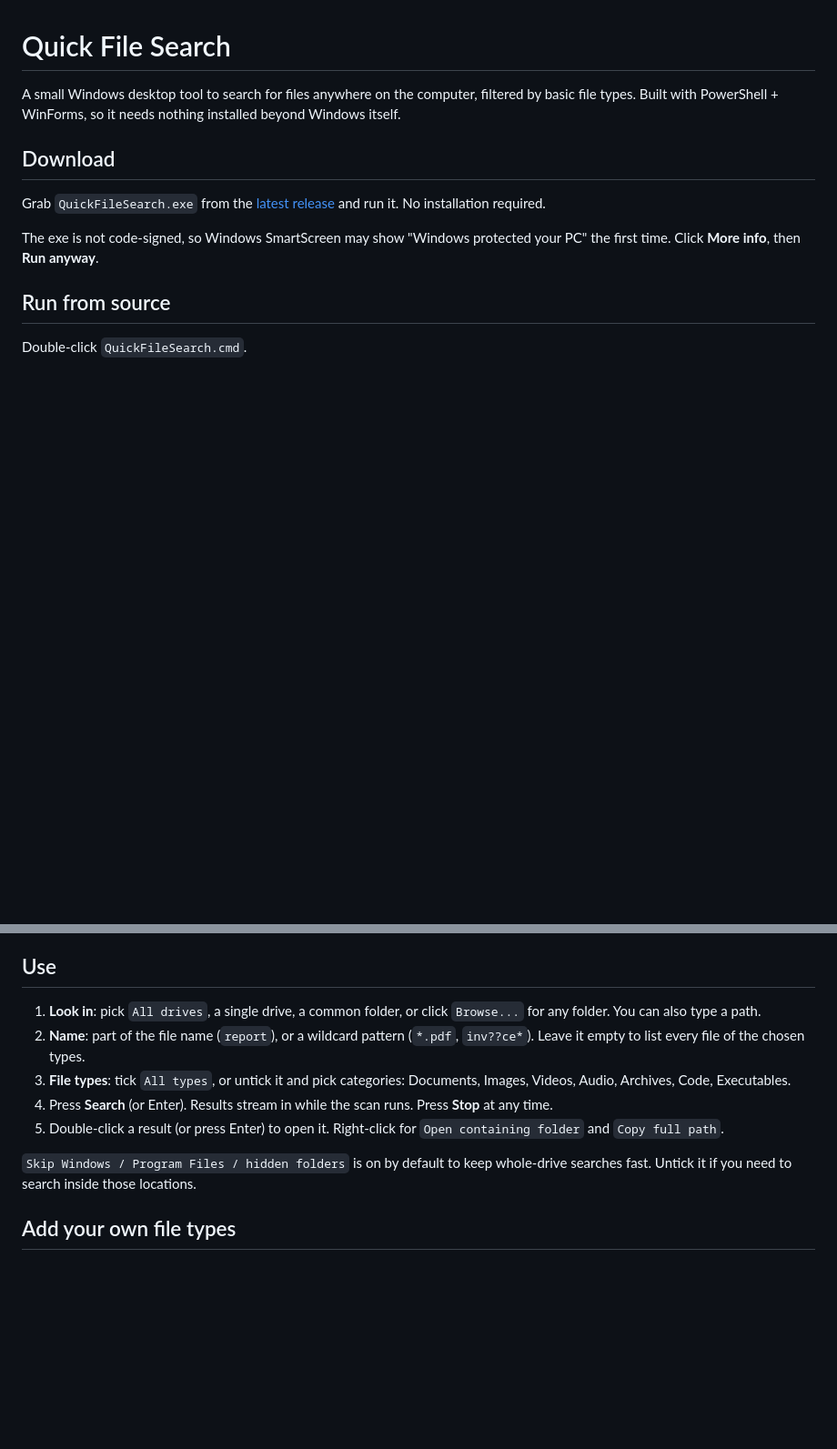
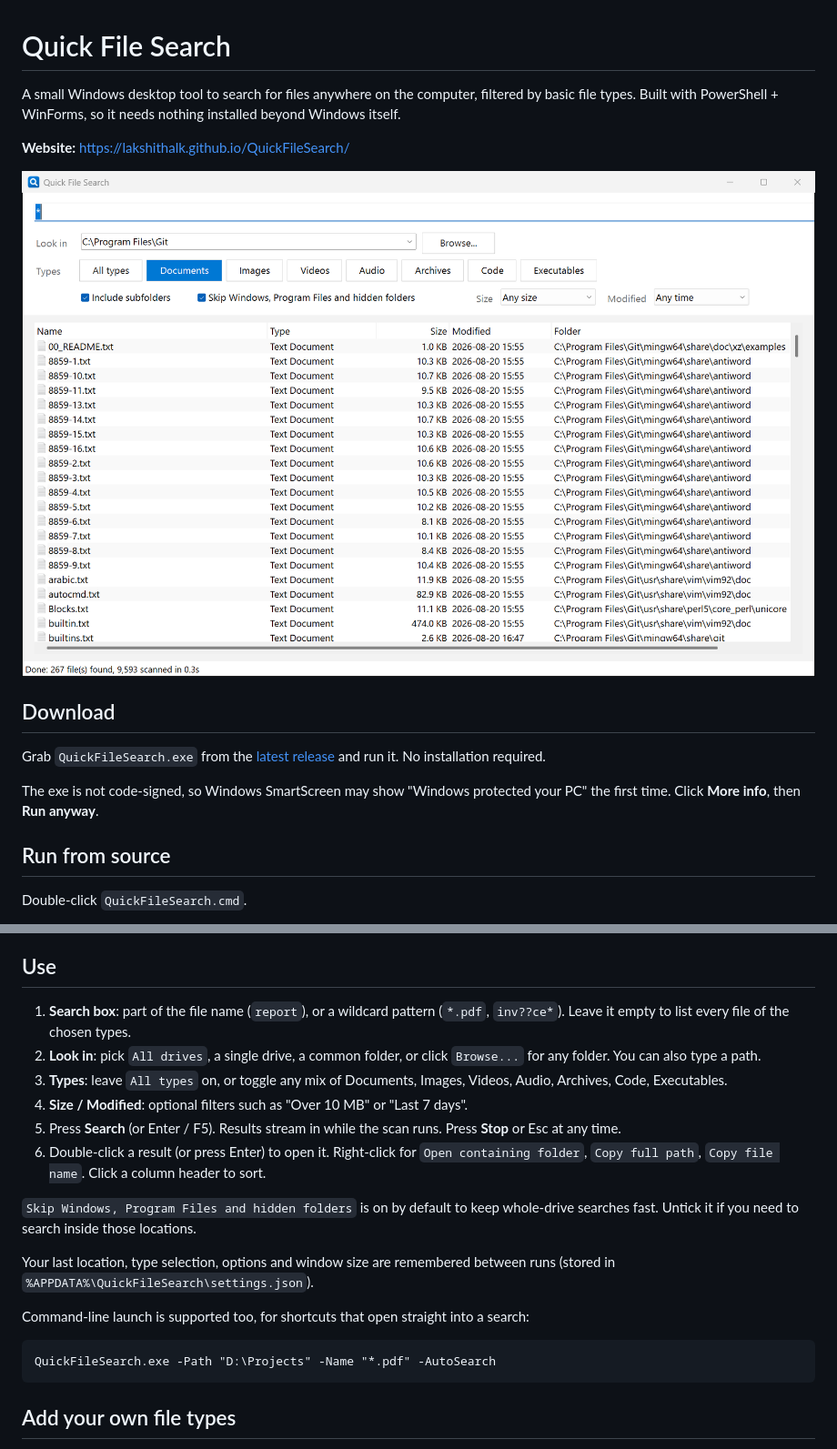
Before and after one commit to lakshithalk/QuickFileSearch, a Markdown page: README.md, 2 parts joined by grey strips. Shown at 91% size. Rendered like a GitHub page; pictures changed too: docs/screenshot.png (added); blank space fills up the shorter version.

Commit message:
v1.1.0: redesigned UI, DPI scaling, file icons, sorting, size/date filters, app icon, GitHub Pages site

````diff
--- a/README.md
+++ b/README.md
@@ -2,6 +2,10 @@
 
 A small Windows desktop tool to search for files anywhere on the computer, filtered by basic file types.
 Built with PowerShell + WinForms, so it needs nothing installed beyond Windows itself.
+
+**Website:** https://lakshithalk.github.io/QuickFileSearch/
+
+![Quick File Search main window](docs/screenshot.png)
 
 ## Download
 
@@ -29,13 +33,22 @@ This installs the `ps2exe` module for the current user if needed and writes `dis
 
 ## Use
 
-1. **Look in**: pick `All drives`, a single drive, a common folder, or click `Browse...` for any folder. You can also type a path.
-2. **Name**: part of the file name (`report`), or a wildcard pattern (`*.pdf`, `inv??ce*`). Leave it empty to list every file of the chosen types.
-3. **File types**: tick `All types`, or untick it and pick categories: Documents, Images, Videos, Audio, Archives, Code, Executables.
-4. Press **Search** (or Enter). Results stream in while the scan runs. Press **Stop** at any time.
-5. Double-click a result (or press Enter) to open it. Right-click for `Open containing folder` and `Copy full path`.
+1. **Search box**: part of the file name (`report`), or a wildcard pattern (`*.pdf`, `inv??ce*`). Leave it empty to list every file of the chosen types.
+2. **Look in**: pick `All drives`, a single drive, a common folder, or click `Browse...` for any folder. You can also type a path.
+3. **Types**: leave `All types` on, or toggle any mix of Documents, Images, Videos, Audio, Archives, Code, Executables.
+4. **Size / Modified**: optional filters such as "Over 10 MB" or "Last 7 days".
+5. Press **Search** (or Enter / F5). Results stream in while the scan runs. Press **Stop** or Esc at any time.
+6. Double-click a result (or press Enter) to open it. Right-click for `Open containing folder`, `Copy full path`, `Copy file name`. Click a column header to sort.
 
-`Skip Windows / Program Files / hidden folders` is on by default to keep whole-drive searches fast. Untick it if you need to search inside those locations.
+`Skip Windows, Program Files and hidden folders` is on by default to keep whole-drive searches fast. Untick it if you need to search inside those locations.
+
+Your last location, type selection, options and window size are remembered between runs (stored in `%APPDATA%\QuickFileSearch\settings.json`).
+
+Command-line launch is supported too, for shortcuts that open straight into a search:
+
+```
+QuickFileSearch.exe -Path "D:\Projects" -Name "*.pdf" -AutoSearch
+```
 
 ## Add your own file types
 
````
Also changed, not shown: 5 other files.
